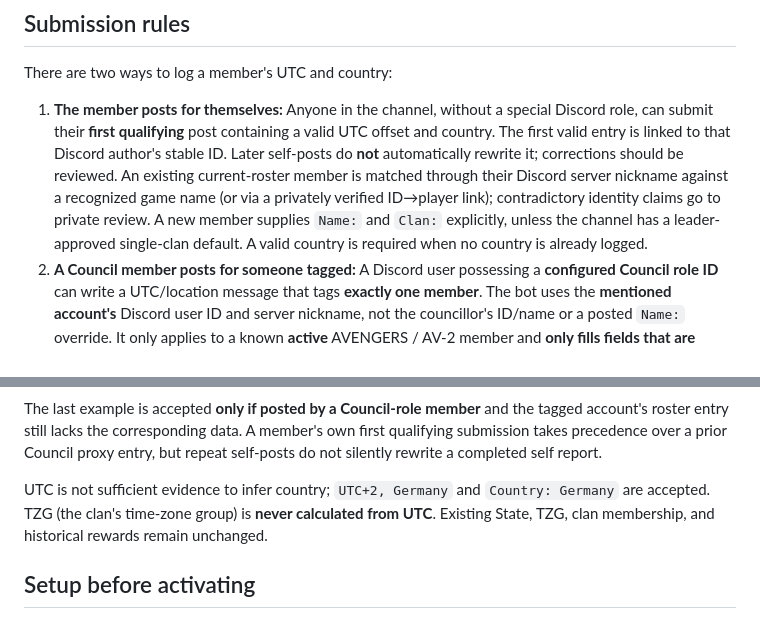
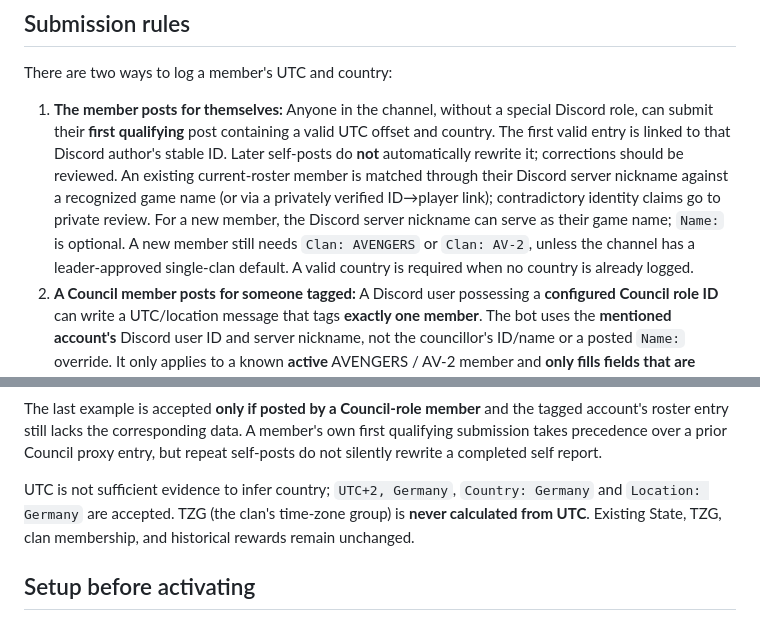
Before and after one commit to AvengersMobControl/avengers-stat-center, a Markdown page: docs/discord-utc-roster.md, 2 parts joined by grey strips. GitHub-like rendering.

Commit message:
Document role-free first self post using Discord nickname and Location field

```diff
--- a/docs/discord-utc-roster.md
+++ b/docs/discord-utc-roster.md
@@ -6,7 +6,7 @@
 
 There are two ways to log a member's UTC and country:
 
-1. **The member posts for themselves:** Anyone in the channel, without a special Discord role, can submit their **first qualifying** post containing a valid UTC offset and country. The first valid entry is linked to that Discord author's stable ID. Later self-posts do **not** automatically rewrite it; corrections should be reviewed. An existing current-roster member is matched through their Discord server nickname against a recognized game name (or via a privately verified ID→player link); contradictory identity claims go to private review. A new member supplies `Name:` and `Clan:` explicitly, unless the channel has a leader-approved single-clan default. A valid country is required when no country is already logged.
+1. **The member posts for themselves:** Anyone in the channel, without a special Discord role, can submit their **first qualifying** post containing a valid UTC offset and country. The first valid entry is linked to that Discord author's stable ID. Later self-posts do **not** automatically rewrite it; corrections should be reviewed. An existing current-roster member is matched through their Discord server nickname against a recognized game name (or via a privately verified ID→player link); contradictory identity claims go to private review. For a new member, the Discord server nickname can serve as their game name; `Name:` is optional. A new member still needs `Clan: AVENGERS` or `Clan: AV-2`, unless the channel has a leader-approved single-clan default. A valid country is required when no country is already logged.
 2. **A Council member posts for someone tagged:** A Discord user possessing a **configured Council role ID** can write a UTC/location message that tags **exactly one member**. The bot uses the **mentioned account's** Discord user ID and server nickname, not the councillor's ID/name or a posted `Name:` override. It only applies to a known **active** AVENGERS / AV-2 member and **only fills fields that are missing** from the stored roster/earlier Discord updates. A complete UTC + country record is untouched. Unknown/ambiguous/inactive targets and posts lacking the configured Council role enter private review. Council messages cannot create arbitrary new members or change a member's established clan.
 
 Examples:
@@ -28,7 +28,7 @@ Country: India
 
 The last example is accepted **only if posted by a Council-role member** and the tagged account's roster entry still lacks the corresponding data. A member's own first qualifying submission takes precedence over a prior Council proxy entry, but repeat self-posts do not silently rewrite a completed self report.
 
-UTC is not sufficient evidence to infer country; `UTC+2, Germany` and `Country: Germany` are accepted. TZG (the clan's time-zone group) is **never calculated from UTC**. Existing State, TZG, clan membership, and historical rewards remain unchanged.
+UTC is not sufficient evidence to infer country; `UTC+2, Germany`, `Country: Germany` and `Location: Germany` are accepted. TZG (the clan's time-zone group) is **never calculated from UTC**. Existing State, TZG, clan membership, and historical rewards remain unchanged.
 
 ## Setup before activating
 
```
